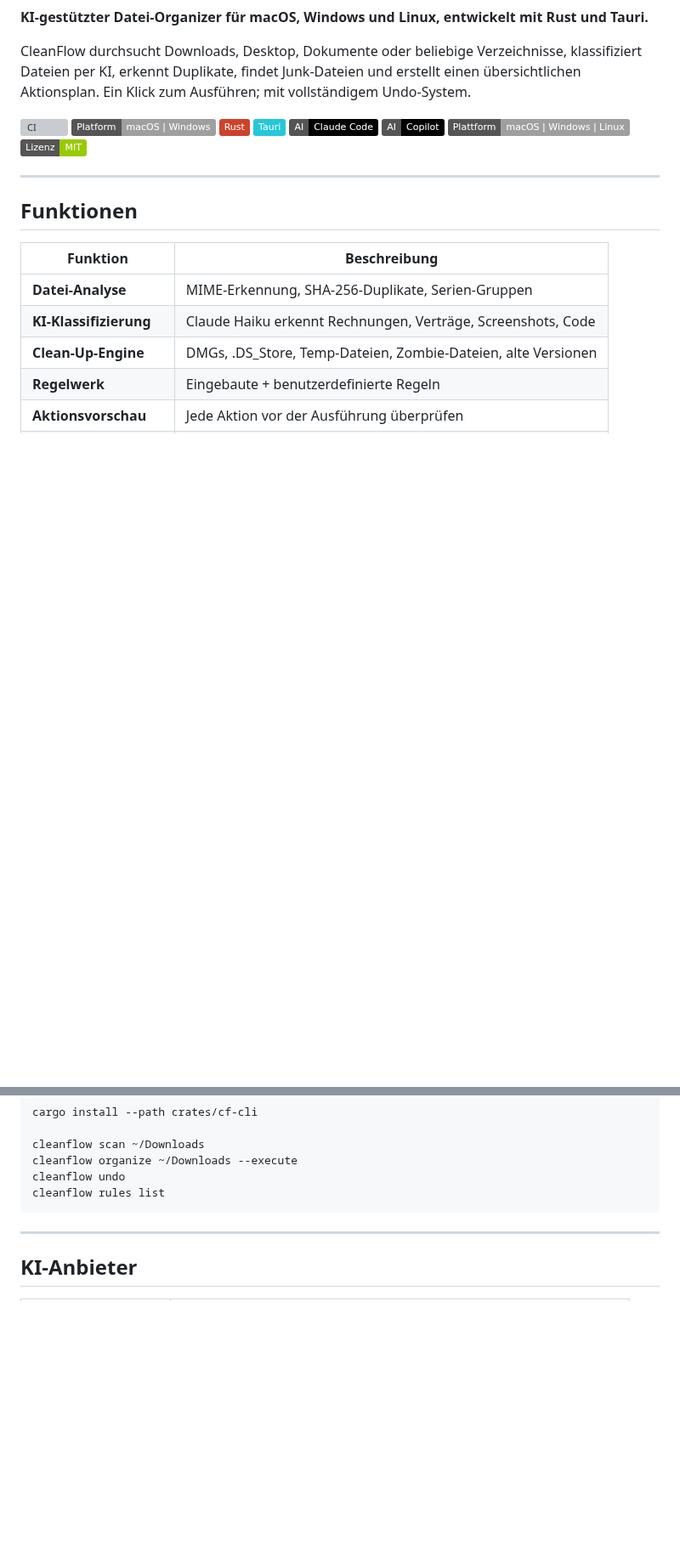
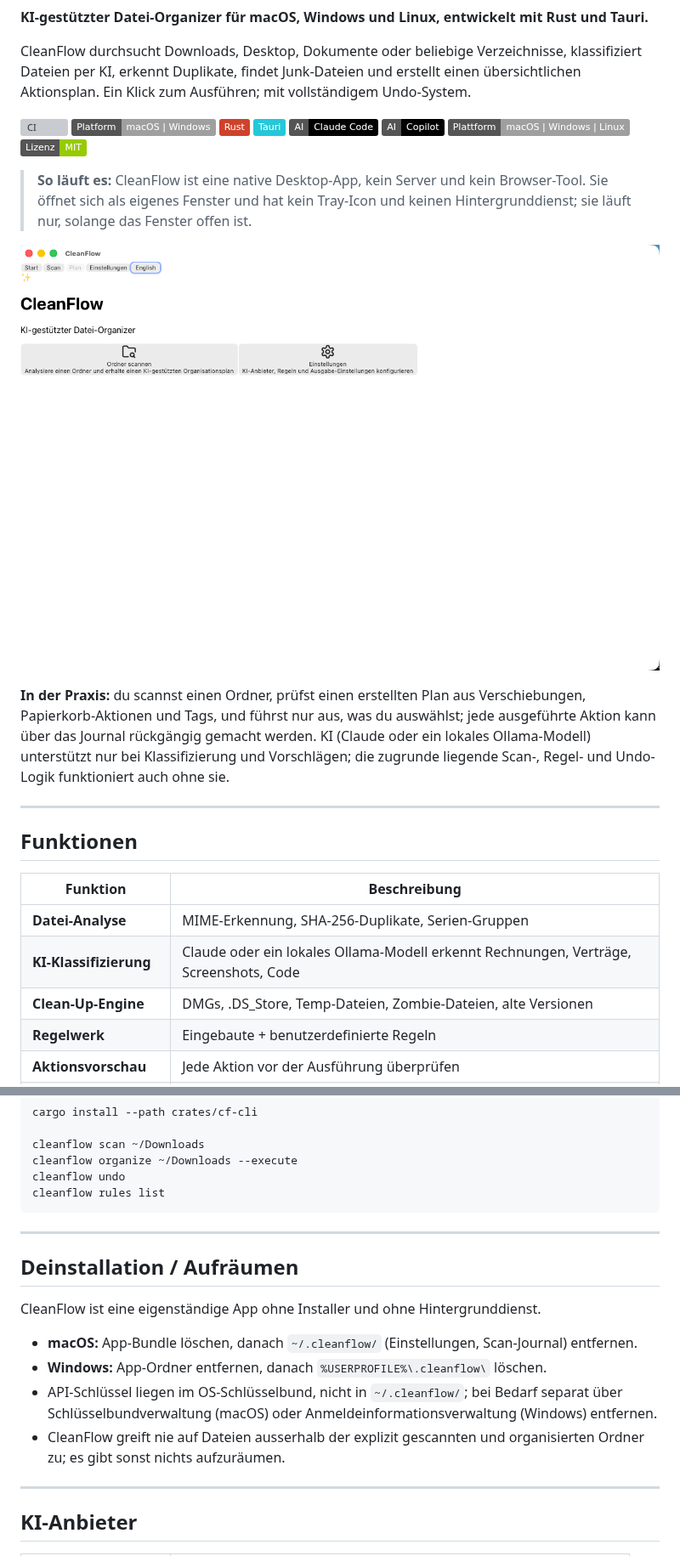
Before and after one commit to 9t29zhmwdh-coder/CleanFlow, a Markdown page: README.de.md, 2 parts joined by grey strips. Shown at 85% size. Rendered like a GitHub page; pictures changed too: docs/screenshot.de.png (added); badges without logos; blank space fills up the shorter version; grey boxes are pictures that could not be loaded.

```diff
--- a/README.de.md
+++ b/README.de.md
@@ -14,6 +14,12 @@ CleanFlow durchsucht Downloads, Desktop, Dokumente oder beliebige Verzeichnisse,
 ![Plattform](https://img.shields.io/badge/Plattform-macOS%20%7C%20Windows%20%7C%20Linux-lightgrey)
 ![Lizenz](https://img.shields.io/badge/Lizenz-MIT-green)
 
+> **So läuft es:** CleanFlow ist eine native Desktop-App, kein Server und kein Browser-Tool. Sie öffnet sich als eigenes Fenster und hat kein Tray-Icon und keinen Hintergrunddienst; sie läuft nur, solange das Fenster offen ist.
+
+![CleanFlow](docs/screenshot.de.png)
+
+**In der Praxis:** du scannst einen Ordner, prüfst einen erstellten Plan aus Verschiebungen, Papierkorb-Aktionen und Tags, und führst nur aus, was du auswählst; jede ausgeführte Aktion kann über das Journal rückgängig gemacht werden. KI (Claude oder ein lokales Ollama-Modell) unterstützt nur bei Klassifizierung und Vorschlägen; die zugrunde liegende Scan-, Regel- und Undo-Logik funktioniert auch ohne sie.
+
 ---
 
 ## Funktionen
@@ -21,7 +27,7 @@ CleanFlow durchsucht Downloads, Desktop, Dokumente oder beliebige Verzeichnisse,
 | Funktion | Beschreibung |
 |---|---|
 | **Datei-Analyse** | MIME-Erkennung, SHA-256-Duplikate, Serien-Gruppen |
-| **KI-Klassifizierung** | Claude Haiku erkennt Rechnungen, Verträge, Screenshots, Code |
+| **KI-Klassifizierung** | Claude oder ein lokales Ollama-Modell erkennt Rechnungen, Verträge, Screenshots, Code |
 | **Clean-Up-Engine** | DMGs, .DS_Store, Temp-Dateien, Zombie-Dateien, alte Versionen |
 | **Regelwerk** | Eingebaute + benutzerdefinierte Regeln |
 | **Aktionsvorschau** | Jede Aktion vor der Ausführung überprüfen |
@@ -68,6 +74,17 @@ cleanflow rules list
 
 ---
 
+## Deinstallation / Aufräumen
+
+CleanFlow ist eine eigenständige App ohne Installer und ohne Hintergrunddienst.
+
+- **macOS:** App-Bundle löschen, danach `~/.cleanflow/` (Einstellungen, Scan-Journal) entfernen.
+- **Windows:** App-Ordner entfernen, danach `%USERPROFILE%\.cleanflow\` löschen.
+- API-Schlüssel liegen im OS-Schlüsselbund, nicht in `~/.cleanflow/`; bei Bedarf separat über Schlüsselbundverwaltung (macOS) oder Anmeldeinformationsverwaltung (Windows) entfernen.
+- CleanFlow greift nie auf Dateien ausserhalb der explizit gescannten und organisierten Ordner zu; es gibt sonst nichts aufzuräumen.
+
+---
+
 ## KI-Anbieter
 
 | Anbieter | Einrichtung |
```
Also changed, not shown: CHANGELOG.md (+24 -4 lines), README.md (+22 -3 lines), docs/screenshot.png (added), 4 other files.
